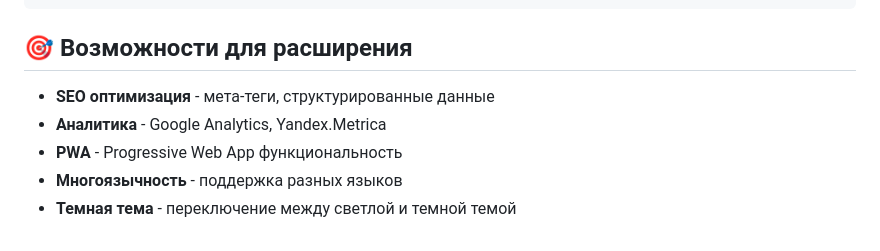
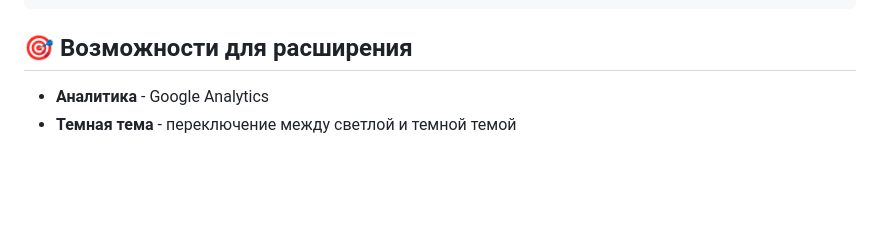
Before and after one commit to Sasha-08170/Fish-Landing, a Markdown page: README.md, the part around the change. Drawn GitHub-style; blank space fills up the shorter version.

```diff
--- a/README.md
+++ b/README.md
@@ -189,8 +189,5 @@ Menu/
 
 ## 🎯 Возможности для расширения
 
-- **SEO оптимизация** - мета-теги, структурированные данные
-- **Аналитика** - Google Analytics, Yandex.Metrica
-- **PWA** - Progressive Web App функциональность
-- **Многоязычность** - поддержка разных языков
+- **Аналитика** - Google Analytics
 - **Темная тема** - переключение между светлой и темной темой
```
